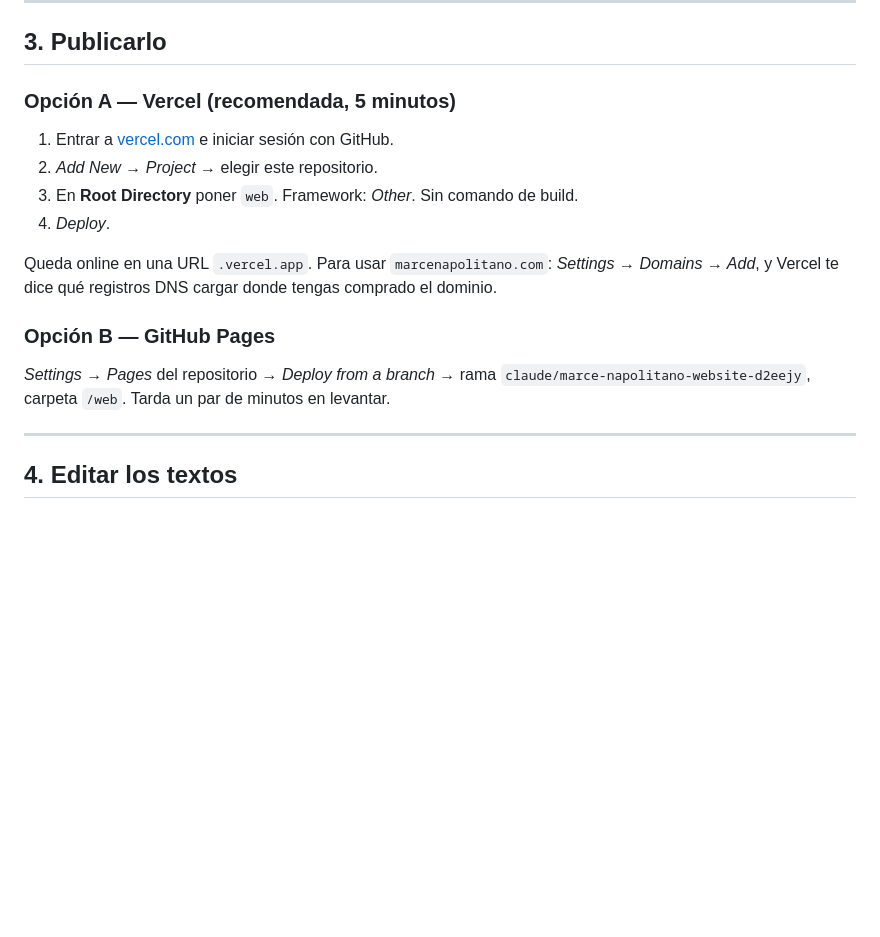
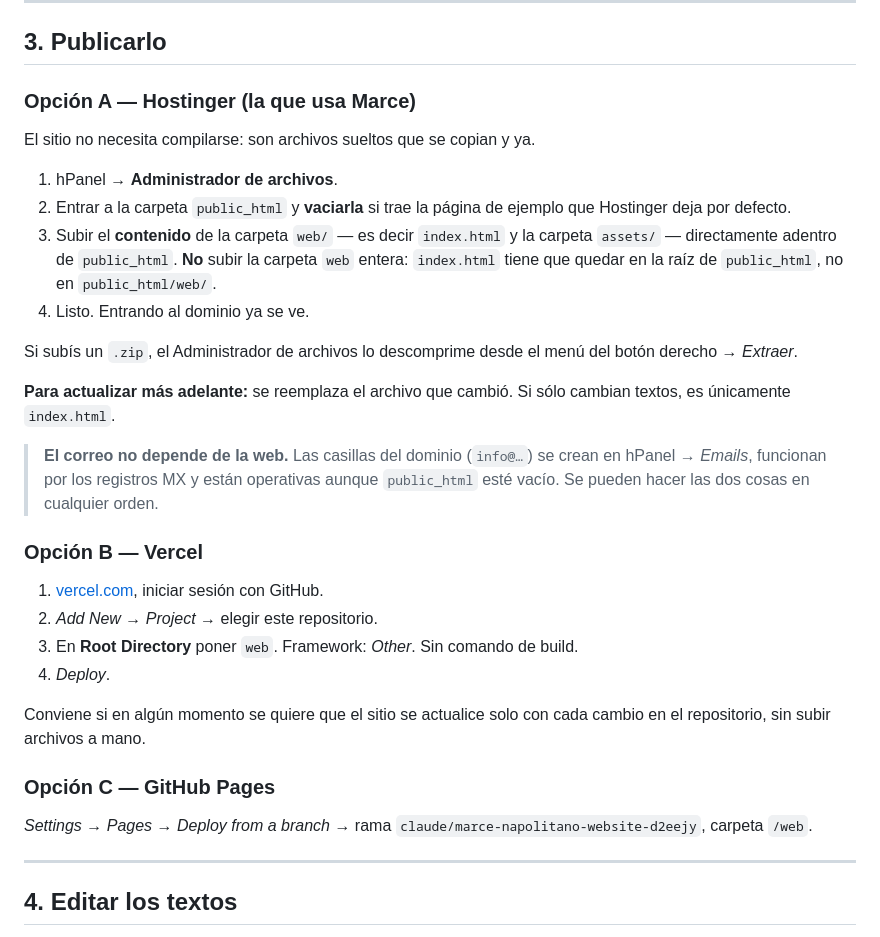
Before and after one commit to marcenapo-hub/MarceClaude, a Markdown page: web/README.md, the part around the change. Rendered like a GitHub page; blank space fills up the shorter version.

Commit message:
Documentar el despliegue en Hostinger
Hostinger pasa a ser la opción principal, con el detalle de que el contenido de
web/ va directo en public_html y no la carpeta entera.

Se aclara además que las casillas de correo del dominio no dependen de que la
web esté publicada: viajan por los registros MX y funcionan con public_html
vacío.

Co-Authored-By: Claude Opus 5 <noreply@anthropic.com>
Claude-Session: https://claude.ai/code/session_01GhxuMAqVhazFkwwSP6QwVQ

```diff
--- a/web/README.md
+++ b/web/README.md
@@ -62,22 +62,44 @@ si el mensaje es de Krak RE, Krak Studio o VAV.
 
 ## 3. Publicarlo
 
-### Opción A — Vercel (recomendada, 5 minutos)
+### Opción A — Hostinger (la que usa Marce)
 
-1. Entrar a [vercel.com](https://vercel.com) e iniciar sesión con GitHub.
+El sitio no necesita compilarse: son archivos sueltos que se copian y ya.
+
+1. hPanel → **Administrador de archivos**.
+2. Entrar a la carpeta `public_html` y **vaciarla** si trae la página de ejemplo
+   que Hostinger deja por defecto.
+3. Subir el **contenido** de la carpeta `web/` — es decir `index.html` y la
+   carpeta `assets/` — directamente adentro de `public_html`.
+   **No** subir la carpeta `web` entera: `index.html` tiene que quedar en la
+   raíz de `public_html`, no en `public_html/web/`.
+4. Listo. Entrando al dominio ya se ve.
+
+Si subís un `.zip`, el Administrador de archivos lo descomprime desde el menú
+del botón derecho → *Extraer*.
+
+**Para actualizar más adelante:** se reemplaza el archivo que cambió. Si sólo
+cambian textos, es únicamente `index.html`.
+
+> **El correo no depende de la web.** Las casillas del dominio (`info@…`) se
+> crean en hPanel → *Emails*, funcionan por los registros MX y están operativas
+> aunque `public_html` esté vacío. Se pueden hacer las dos cosas en cualquier
+> orden.
+
+### Opción B — Vercel
+
+1. [vercel.com](https://vercel.com), iniciar sesión con GitHub.
 2. *Add New → Project* → elegir este repositorio.
 3. En **Root Directory** poner `web`. Framework: *Other*. Sin comando de build.
 4. *Deploy*.
 
-Queda online en una URL `.vercel.app`. Para usar `marcenapolitano.com`:
-*Settings → Domains → Add*, y Vercel te dice qué registros DNS cargar donde
-tengas comprado el dominio.
+Conviene si en algún momento se quiere que el sitio se actualice solo con cada
+cambio en el repositorio, sin subir archivos a mano.
 
-### Opción B — GitHub Pages
+### Opción C — GitHub Pages
 
-*Settings → Pages* del repositorio → *Deploy from a branch* → rama
-`claude/marce-napolitano-website-d2eejy`, carpeta `/web`. Tarda un par de
-minutos en levantar.
+*Settings → Pages* → *Deploy from a branch* → rama
+`claude/marce-napolitano-website-d2eejy`, carpeta `/web`.
 
 ---
 
```
